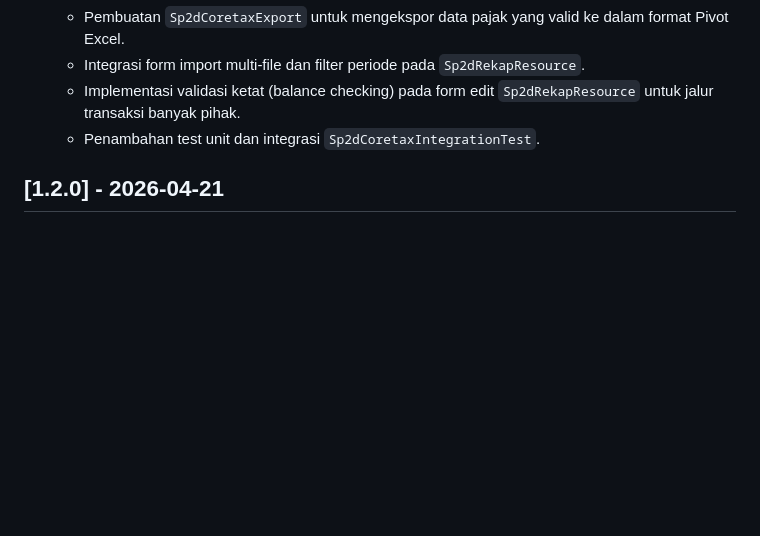
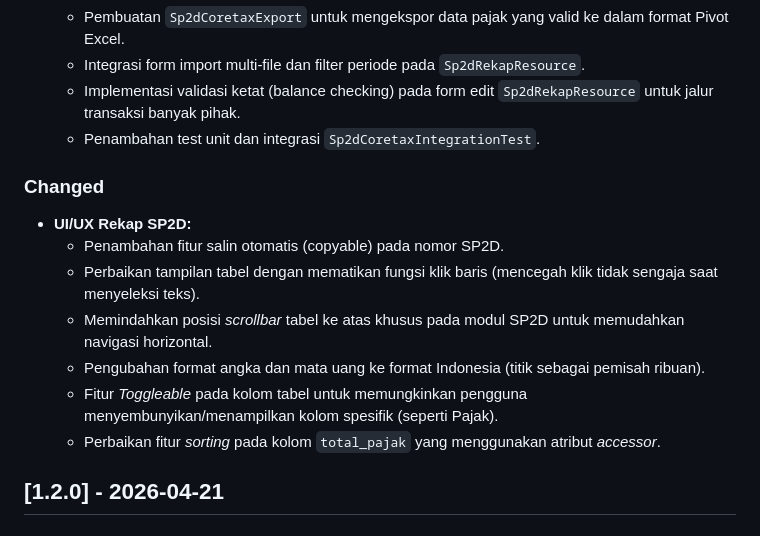
Before and after one commit to muhshi/ManajemenSurat, a Markdown page: CHANGELOG.md, the part around the change. GitHub-like rendering; blank space fills up the shorter version.

Commit message:
docs(changelog): update changelog dengan perbaikan UI/UX rekap SP2D

```diff
--- a/CHANGELOG.md
+++ b/CHANGELOG.md
@@ -10,6 +10,15 @@
     - Integrasi form import multi-file dan filter periode pada `Sp2dRekapResource`.
     - Implementasi validasi ketat (balance checking) pada form edit `Sp2dRekapResource` untuk jalur transaksi banyak pihak.
     - Penambahan test unit dan integrasi `Sp2dCoretaxIntegrationTest`.
+
+### Changed
+- **UI/UX Rekap SP2D:**
+    - Penambahan fitur salin otomatis (copyable) pada nomor SP2D.
+    - Perbaikan tampilan tabel dengan mematikan fungsi klik baris (mencegah klik tidak sengaja saat menyeleksi teks).
+    - Memindahkan posisi *scrollbar* tabel ke atas khusus pada modul SP2D untuk memudahkan navigasi horizontal.
+    - Pengubahan format angka dan mata uang ke format Indonesia (titik sebagai pemisah ribuan).
+    - Fitur *Toggleable* pada kolom tabel untuk memungkinkan pengguna menyembunyikan/menampilkan kolom spesifik (seperti Pajak).
+    - Perbaikan fitur *sorting* pada kolom `total_pajak` yang menggunakan atribut *accessor*.
 
 ## [1.2.0] - 2026-04-21
 ### Added
```
